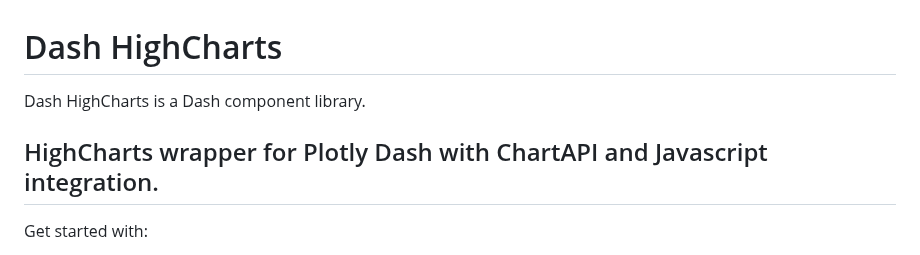
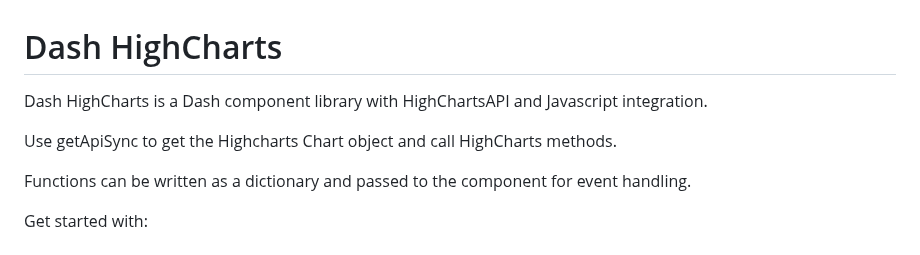
Before and after one commit to laxmanbablani/dash_high_charts, a Markdown page: README.md, the part around the change. GitHub-like rendering.

```diff
--- a/README.md
+++ b/README.md
@@ -1,9 +1,12 @@
 # Dash HighCharts
 
-Dash HighCharts is a Dash component library.
+Dash HighCharts is a Dash component library with HighChartsAPI and Javascript integration.
 
-HighCharts wrapper for Plotly Dash with ChartAPI and Javascript integration.
----
+Use getApiSync to get the Highcharts Chart object and call HighCharts methods.
+
+Functions can be written as a dictionary and passed to the component for event handling.
+
+
 
 Get started with:
 1. Install Dash and its dependencies: https://dash.plotly.com/installation
```
